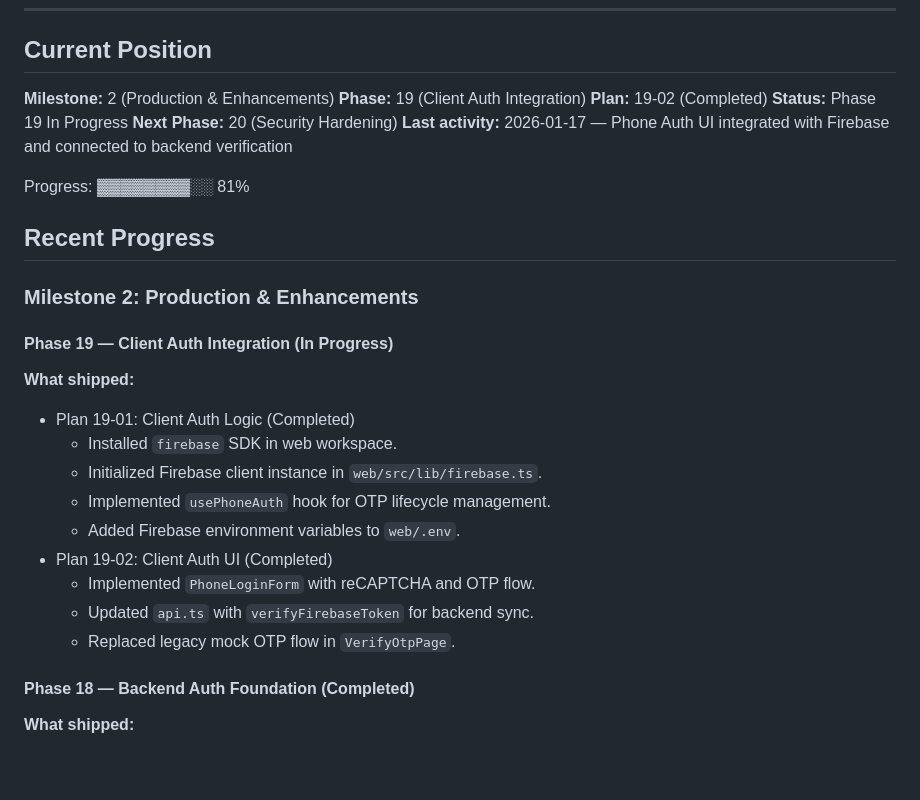
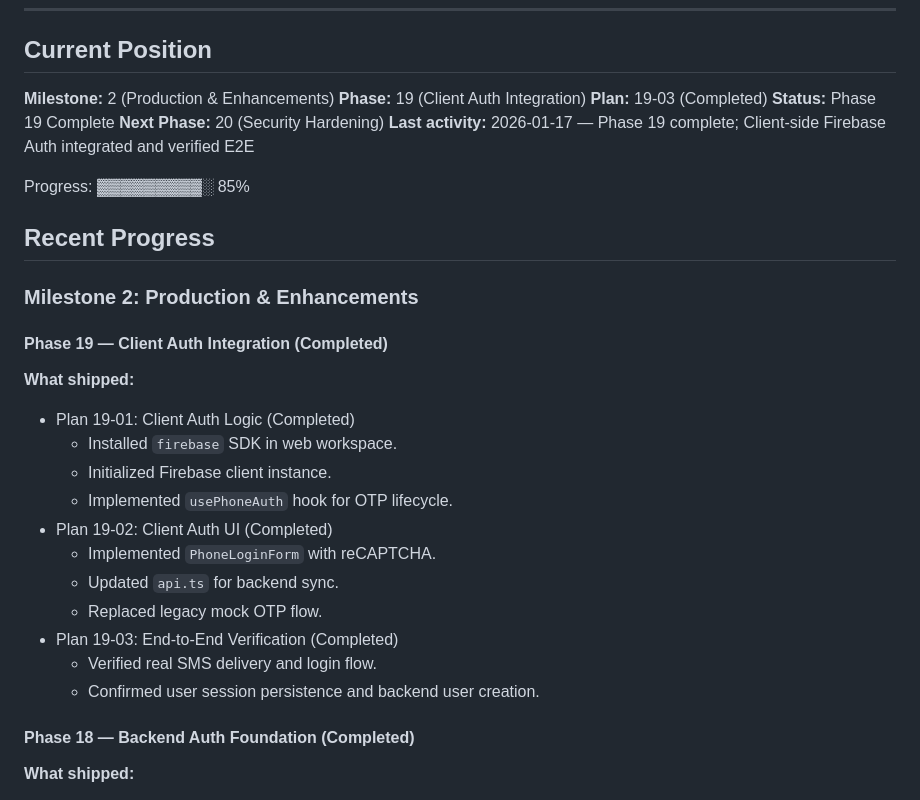
Before and after one commit to NaikDeepak/village-mandi, a Markdown page: .planning/STATE.md, the part around the change. Drawn GitHub-style; blank space fills up the shorter version.

Commit message:
docs(19-03): complete client auth verification plan
Tasks completed: 1/1
- End-to-end verification with real SMS

SUMMARY: .planning/phases/19-client-auth/19-03-SUMMARY.md

```diff
--- a/.planning/STATE.md
+++ b/.planning/STATE.md
@@ -8,29 +8,31 @@
 
 **Milestone:** 2 (Production & Enhancements)
 **Phase:** 19 (Client Auth Integration)
-**Plan:** 19-02 (Completed)
-**Status:** Phase 19 In Progress
+**Plan:** 19-03 (Completed)
+**Status:** Phase 19 Complete
 **Next Phase:** 20 (Security Hardening)
-**Last activity:** 2026-01-17 — Phone Auth UI integrated with Firebase and connected to backend verification
+**Last activity:** 2026-01-17 — Phase 19 complete; Client-side Firebase Auth integrated and verified E2E
 
-Progress: ▓▓▓▓▓▓▓▓░░ 81%
+Progress: ▓▓▓▓▓▓▓▓▓░ 85%
 
 ## Recent Progress
 
 ### Milestone 2: Production & Enhancements
 
-#### Phase 19 — Client Auth Integration (In Progress)
+#### Phase 19 — Client Auth Integration (Completed)
 
 **What shipped:**
 - Plan 19-01: Client Auth Logic (Completed)
   - Installed `firebase` SDK in web workspace.
-  - Initialized Firebase client instance in `web/src/lib/firebase.ts`.
-  - Implemented `usePhoneAuth` hook for OTP lifecycle management.
-  - Added Firebase environment variables to `web/.env`.
+  - Initialized Firebase client instance.
+  - Implemented `usePhoneAuth` hook for OTP lifecycle.
 - Plan 19-02: Client Auth UI (Completed)
-  - Implemented `PhoneLoginForm` with reCAPTCHA and OTP flow.
-  - Updated `api.ts` with `verifyFirebaseToken` for backend sync.
-  - Replaced legacy mock OTP flow in `VerifyOtpPage`.
+  - Implemented `PhoneLoginForm` with reCAPTCHA.
+  - Updated `api.ts` for backend sync.
+  - Replaced legacy mock OTP flow.
+- Plan 19-03: End-to-End Verification (Completed)
+  - Verified real SMS delivery and login flow.
+  - Confirmed user session persistence and backend user creation.
 
 #### Phase 18 — Backend Auth Foundation (Completed)
 
```
Also changed, not shown: 1 other file.
